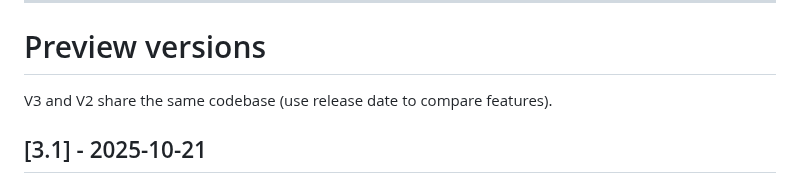
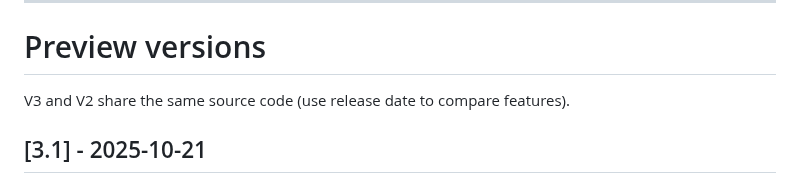
Before and after one commit to gaxmann/suhr, a Markdown page: CHANGELOG.md, the part around the change. Drawn GitHub-style.

```diff
--- a/CHANGELOG.md
+++ b/CHANGELOG.md
@@ -499,7 +499,7 @@ All notable changes to this project will be documented in this file (tags: Added
 <a name="dev"></a>
 # Preview versions
 
-V3 and V2 share the same codebase (use release date to compare features).
+V3 and V2 share the same source code (use release date to compare features).
 
 ## [3.1] - 2025-10-21
 
```
